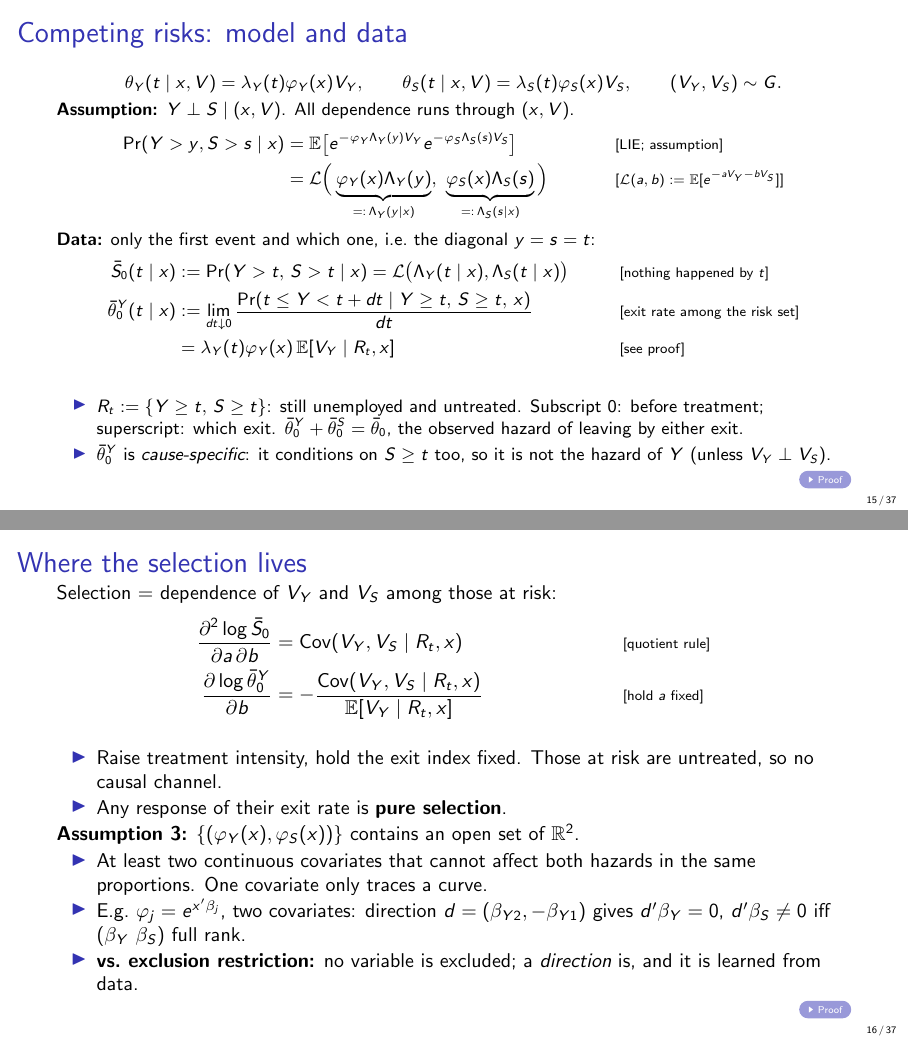
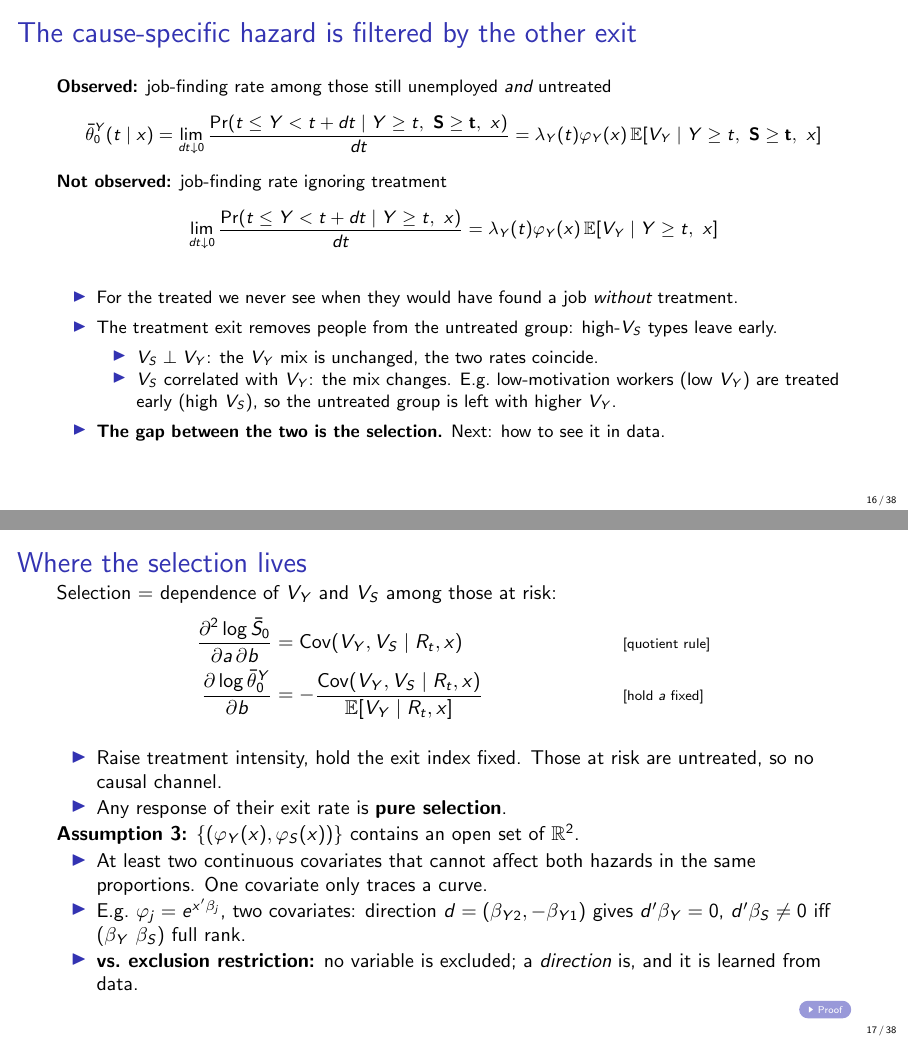
Before and after one commit to ChristosMylonakis/Timing-of-Events, LaTeX slides (presentation/talk.tex): pages 15 and 16 of 37 before the commit and pages 16 and 17 of 38 after it, joined at a grey line. Compiled offline with pdfLaTeX.

Commit message:
Dedicated slide and expanded document text on the cause-specific hazard being filtered by the other exit
Co-Authored-By: Claude Opus 5.5 <noreply@anthropic.com>
Claude-Session: https://claude.ai/code/session_014NUbjss23wa2it2uJr84yK

```diff
--- a/presentation/talk.tex
+++ b/presentation/talk.tex
@@ -301,9 +301,26 @@
   \end{align*}
   \begin{itemize}
     \item $R_t:=\{Y\ge t,\,S\ge t\}$: still unemployed and untreated. Subscript $0$: before treatment; superscript: which exit. $\bar\theta^Y_0+\bar\theta^S_0=\bar\theta_0$, the observed hazard of leaving by either exit.
-    \item $\bar\theta^Y_0$ is \emph{cause-specific}: it conditions on $S\ge t$ too, so it is not the hazard of $Y$ (unless $V_Y\perp V_S$).
   \end{itemize}
   \vfill\hfill\hyperlink{p-race}{\beamergotobutton{Proof}}
+\end{frame}
+
+% ---------------------------------------------------------------------
+\begin{frame}{The cause-specific hazard is filtered by the other exit}
+  \small
+  \textbf{Observed:} job-finding rate among those still unemployed \emph{and} untreated
+  \[ \bar\theta^Y_0(t\mid x)=\lim_{dt\downarrow0}\frac{\Pr(t\le Y<t+dt\mid Y\ge t,\ \mathbf{S\ge t},\ x)}{dt}=\lambda_Y(t)\varphi_Y(x)\,\E[V_Y\mid Y\ge t,\ \mathbf{S\ge t},\ x] \]
+  \textbf{Not observed:} job-finding rate ignoring treatment
+  \[ \lim_{dt\downarrow0}\frac{\Pr(t\le Y<t+dt\mid Y\ge t,\ x)}{dt}=\lambda_Y(t)\varphi_Y(x)\,\E[V_Y\mid Y\ge t,\ x] \]
+  \begin{itemize}
+    \item For the treated we never see when they would have found a job \emph{without} treatment.
+    \item The treatment exit removes people from the untreated group: high-$V_S$ types leave early.
+      \begin{itemize}
+        \item $V_S\perp V_Y$: the $V_Y$ mix is unchanged, the two rates coincide.
+        \item $V_S$ correlated with $V_Y$: the mix changes. E.g.\ low-motivation workers (low $V_Y$) are treated early (high $V_S$), so the untreated group is left with higher $V_Y$.
+      \end{itemize}
+    \item \textbf{The gap between the two is the selection.} Next: how to see it in data.
+  \end{itemize}
 \end{frame}
 
 % ---------------------------------------------------------------------
```
Also changed, not shown: paper_explained.tex (+7 -1 lines), paper_explained.pdf, presentation/talk.pdf.
